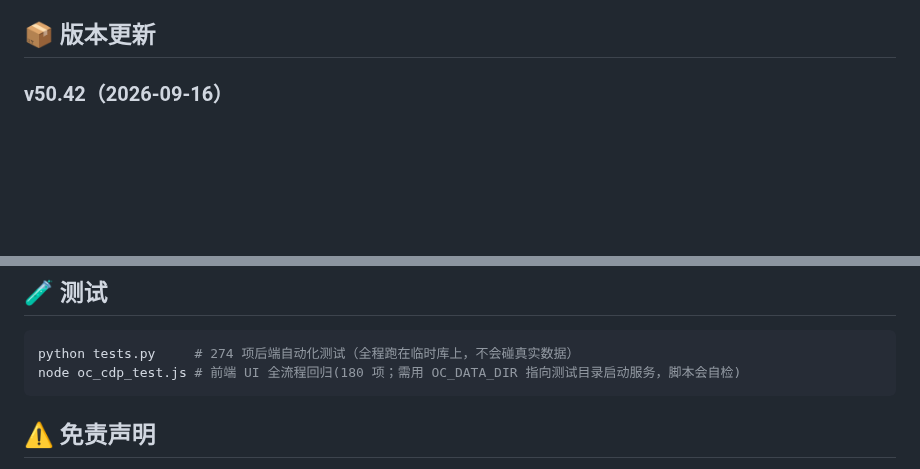
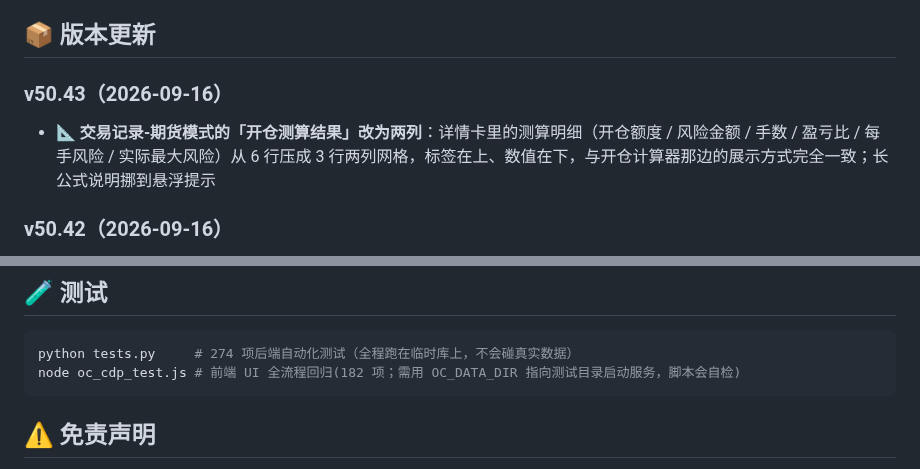
Before and after one commit to zxcools/OpenCalc, a Markdown page: README.md, 2 parts joined by grey strips. Rendered like a GitHub page; blank space fills up the shorter version.

````diff
--- a/README.md
+++ b/README.md
@@ -71,6 +71,9 @@
 - 左下角 💬 联系作者（知乎 + 微信/支付宝收款码）
 
 ## 📦 版本更新
+
+### v50.43（2026-09-16）
+- **📐 交易记录-期货模式的「开仓测算结果」改为两列**：详情卡里的测算明细（开仓额度 / 风险金额 / 手数 / 盈亏比 / 每手风险 / 实际最大风险）从 6 行压成 3 行两列网格，标签在上、数值在下，与开仓计算器那边的展示方式完全一致；长公式说明挪到悬浮提示
 
 ### v50.42（2026-09-16）
 - **🔧 「检查更新」图标改为 ⟳**：之前用的是 ⬆，和「导出」按钮撞了图标，两个按钮并排放在一起分不清谁是谁。换成 ⟳（循环箭头，「检查/刷新」的通用语义），现在侧栏底部五个图标各不重复：⬆ 导出 / ⬇ 导入 / ⚙ 数据位置 / ⟳ 检查更新 / 💬 联系作者
@@ -317,7 +320,7 @@ pyinstaller --onefile --windowed --name OpenCalc --icon icon.ico \
 
 ```bash
 python tests.py     # 274 项后端自动化测试（全程跑在临时库上，不会碰真实数据）
-node oc_cdp_test.js # 前端 UI 全流程回归(180 项；需用 OC_DATA_DIR 指向测试目录启动服务，脚本会自检)
+node oc_cdp_test.js # 前端 UI 全流程回归(182 项；需用 OC_DATA_DIR 指向测试目录启动服务，脚本会自检)
 ```
 
 ## ⚠️ 免责声明
````
Also changed, not shown: design/shot_v5043_detail_calc.png (added), 4 other files.
